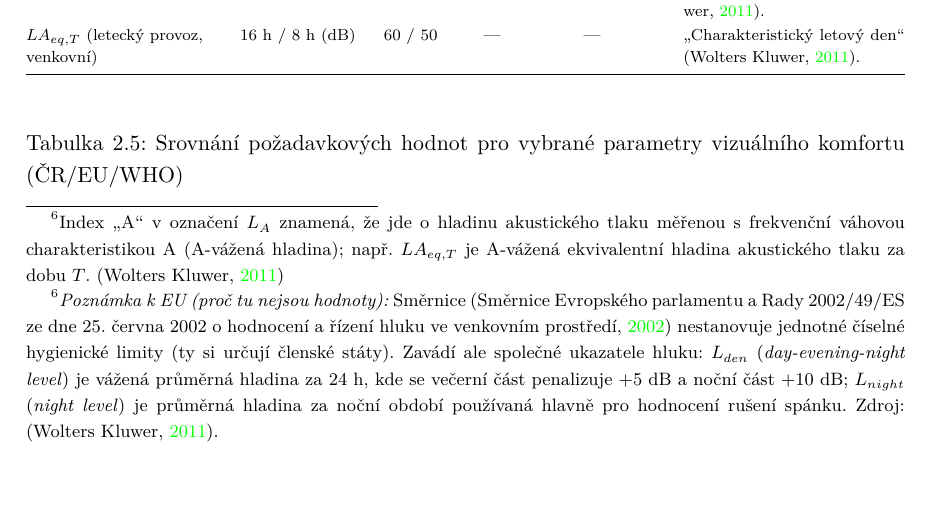
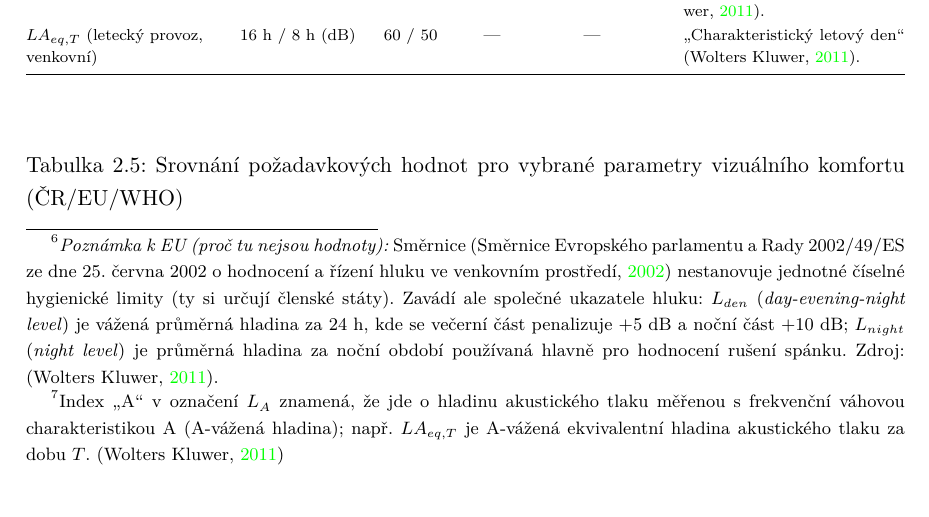
Before and after one commit to MrLogEN/BP, a LaTeX thesis (prace.tex, which reads makra.tex, notes/footnotes.tex, notes/tablenotes.tex): part of page 25 of 34, cut so that both start at the same text. Compiled offline with pdfLaTeX.

Commit message:
Fix footnotes

```diff
--- a/makra.tex
+++ b/makra.tex
@@ -57,6 +57,44 @@
 \usepackage{multicol}       % práce s více sloupci na stránce / work with multiple columns on a page
 \usepackage{multirow}
 \usepackage{caption}
+\usepackage{sepfootnotes}
+\newfootnotes*{tabfn}
+\input{notes/footnotes}
+\input{notes/tablenotes}
+\newcommand{\fn}[1]{\sepfootnote{#1}}
+
+% Table footnote marks/texts that can be placed apart while preserving numbering.
+\makeatletter
+\newcommand{\tfnmark}[1]{%
+  % tabularx typesets its contents in a "trial" box to measure column widths.
+  % In that pass it disables \@footnotetext but still executes \footnotemark,
+  % which would step counters / create anchors twice and break numbering/links.
+  \ifx\@footnotetext\TX@trial@ftn
+    \textsuperscript{0}% dummy mark (trial pass only; not printed in the final table)
+  \else
+    \@ifundefined{tfn@#1}{%
+      \footnotemark%
+      \expandafter\xdef\csname tfn@#1\endcsname{\number\value{footnote}}%
+    }{%
+      \footnotemark[\csname tfn@#1\endcsname]%
+    }%
+  \fi
+}
+\newcommand{\tfntext}[1]{%
+  \begingroup
+    \@ifundefined{tfn@#1}{%
+      \PackageWarning{sepfootnotes}{Missing table footnote mark for key `#1'}%
+    }{%
+      % Create the *destination* for hyperlinks using the same identifier that
+      % hyperref expects (Hfootnote.<n>), then typeset the footnote text with the
+      % stored printed number (<n>).
+      \leavevmode\Hy@raisedlink{\hyper@anchorstart{Hfootnote.\csname tfn@#1\endcsname}\hyper@anchorend}%
+      \footnotetext[\csname tfn@#1\endcsname]{\printtabfnnote{#1}}%
+    }%
+  \endgroup
+}
+\makeatother
+
 \usepackage{enumitem}
 \setlist[itemize]{noitemsep, topsep=0pt, partopsep=0pt}
 \setlist[enumerate]{noitemsep, topsep=0pt, partopsep=0pt}
--- /dev/null
+++ b/notes/footnotes.tex
@@ -0,0 +1,7 @@
+% Poznámky pod čarou (sepfootnotes) – definice obsahu
+% Klíče jsou stabilní identifikátory, které se používají v textu přes \fn{<klic>}.
+
+\sepfootnotecontent{vymezeni-pm25}{Particulate Matter $2.5\,\mu\text{m}$}
+\sepfootnotecontent{vymezeni-pm10}{Particulate Matter $10\,\mu\text{m}$}
+\sepfootnotecontent{vymezeni-epa}{www.epa.gov}
+\sepfootnotecontent{vymezeni-eco2}{odhadovaná koncentrace CO\textsubscript{2} senzorem\parencite{calvoScalableIoTArchitecture2022}}
--- /dev/null
+++ b/notes/tablenotes.tex
@@ -0,0 +1,8 @@
+% Tabulkové poznámky (sepfootnotes aparát tabfn) – definice obsahu
+
+\tabfnnotecontent{vymezeni-aot40}{\textit{Pro účely tohoto zákona AOT40 znamená součet rozdílů mezi hodinovou koncentrací větší než 80 µg.m\textsuperscript{-3} (= 40 ppb) a hodnotou 80 µg.m\textsuperscript{-3} v dané periodě užitím pouze hodinových hodnot změřených každý den mezi 08:00 a 20:00 SEČ, vypočtený z hodinových hodnot v letním období (1. května - 31. července).} \parencite[příl.~1, pozn.~5]{wolterskluwerZakon20120122012}}
+
+\tabfnnotecontent{vymezeni-la-a-index}{Index „A“ v označení $L_A$ znamená, že jde o hladinu akustického tlaku měřenou s frekvenční váhovou charakteristikou A (A-vážená hladina); např. $LA_{eq,T}$ je A-vážená ekvivalentní hladina akustického tlaku za dobu $T$. \parencite{info@wolterskluwer.czNarizeni2722011}}
+
+\tabfnnotecontent{vymezeni-la-eu-note}{\textit{Poznámka k EU (proč tu nejsou hodnoty):} Směrnice \parencite{SmerniceEvropskehoParlamentu2002} nestanovuje jednotné číselné hygienické limity (ty si určují členské státy). Zavádí ale společné ukazatele hluku: $L_{den}$ (\textit{day-evening-night level}) je vážená průměrná hladina za 24 h, kde se večerní část penalizuje +5 dB a noční část +10 dB; $L_{night}$ (\textit{night level}) je průměrná hladina za noční období používaná hlavně pro hodnocení rušení spánku.
+Zdroj: \parencite{info@wolterskluwer.czNarizeni2722011}.}
--- a/vymezeni.tex
+++ b/vymezeni.tex
@@ -381,10 +381,9 @@ $LA_{eq,T}$ (letecký provoz, venkovní) & 16 h / 8 h (dB) & 60 / 50 & — & —
 
 \bottomrule
 \end{tabularx}
-\footnotetext{Index „A“ v označení $L_A$ znamená, že jde o hladinu akustického tlaku měřenou s frekvenční váhovou charakteristikou A (A-vážená hladina); např. $LA_{eq,T}$ je A-vážená ekvivalentní hladina akustického tlaku za dobu $T$. \parencite{info@wolterskluwer.czNarizeni2722011}}
+\tfntext{vymezeni-la-eu-note}
 
-\footnotetext{\textit{Poznámka k EU (proč tu nejsou hodnoty):} Směrnice \parencite{SmerniceEvropskehoParlamentu2002} nestanovuje jednotné číselné hygienické limity (ty si určují členské státy). Zavádí ale společné ukazatele hluku: $L_{den}$ (\textit{day-evening-night level}) je vážená průměrná hladina za 24 h, kde se večerní část penalizuje +5 dB a noční část +10 dB; $L_{night}$ (\textit{night level}) je průměrná hladina za noční období používaná hlavně pro hodnocení rušení spánku.
-Zdroj: \parencite{info@wolterskluwer.czNarizeni2722011}.}
+\tfntext{vymezeni-la-a-index}
 
 \end{samepage}
 
```
Also changed, not shown: vymezeni.tex (14 more changed lines).
